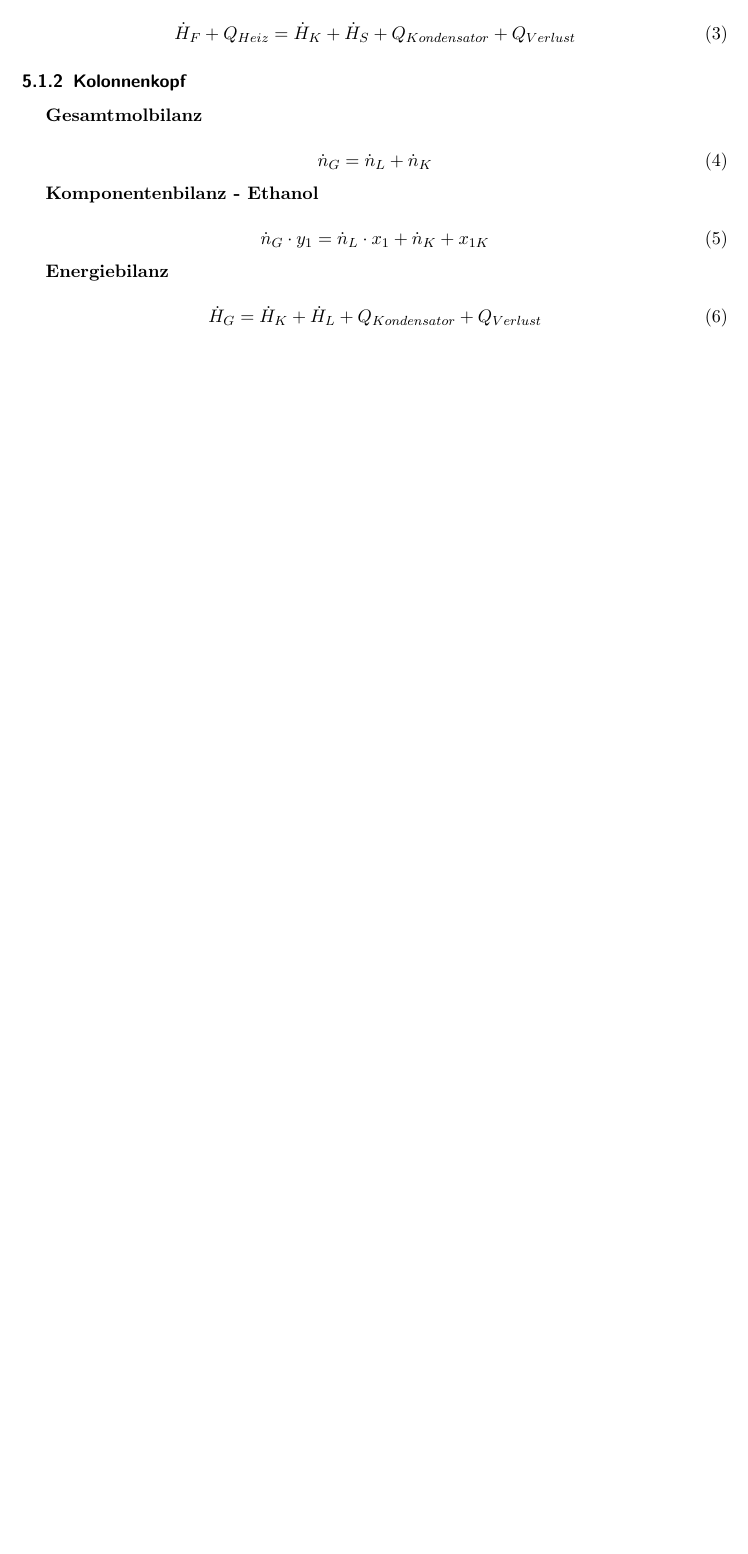
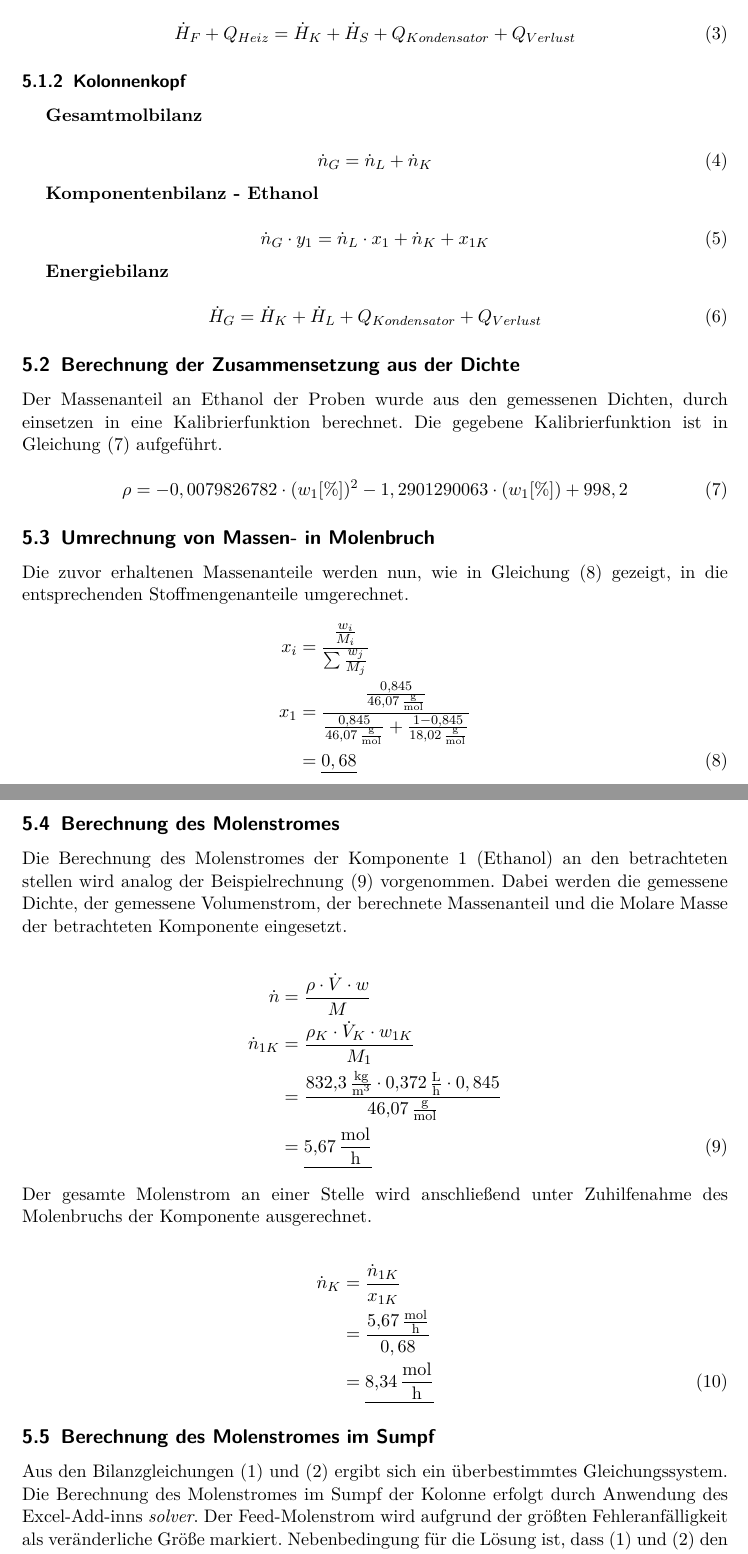
Before and after one commit to SchuttenUlf/TVT-Destillation, a LaTeX document (00_TVT-dest.tex, which reads 06_ergebnisse.tex): part of page 5 of 6 before the commit and two parts of pages 5 and 6 of 8 after it, the two joined at a grey line, cut so that both start at the same text, the shorter picture padded with empty space. Compiled offline with pdfLaTeX.

Commit message:
zwischenstand

```diff
--- a/06_ergebnisse.tex
+++ b/06_ergebnisse.tex
@@ -38,3 +38,39 @@
 \begin{equation}
 \dot{H}_G=\dot{H}_K+\dot{H}_L+Q_{Kondensator}+Q_{Verlust}
 \end{equation}
+
+\subsection{Berechnung der Zusammensetzung aus der Dichte}
+
+Der Massenanteil an Ethanol der Proben wurde aus den gemessenen Dichten, durch einsetzen in eine Kalibrierfunktion berechnet.
+Die gegebene Kalibrierfunktion ist in Gleichung \eqref{gl:massenanteilausdichte} aufgeführt.
+
+\begin{equation}\label{gl:massenanteilausdichte}
+	\rho=-0,0079826782*(w_1[\%])^2-1,2901290063*(w_1[\%])+998,2
+\end{equation}
+\subsection{Umrechnung von Massen- in Molenbruch}
+
+Die zuvor erhaltenen Massenanteile werden nun, wie in Gleichung \eqref{gl:massINmol} gezeigt, in die entsprechenden Stoffmengenanteile umgerechnet.
+\begin{flalign}\label{gl:massINmol}
+	x_i&=\frac{\frac{w_i}{M_i}}{\sum\frac{w_j}{M_j}}\\
+			x_1&=\frac{\frac{0,845}{\SI{46,07}{\gram\per\mole}}}{\frac{0,845}{\SI{46,07}{\gram\per\mole}}+\frac{1-0,845}{\SI{18,02}{\gram\per\mole}}}\\
+			&=\underline{0,68}
+\end{flalign}
+\subsection{Berechnung des Molenstromes}
+
+Die Berechnung des Molenstromes der Komponente 1 (Ethanol) an den betrachteten stellen wird analog der Beispielrechnung \eqref{gl:molenstrom} vorgenommen. Dabei werden die gemessene Dichte, der gemessene Volumenstrom, der berechnete Massenanteil und die Molare Masse der betrachteten Komponente eingesetzt.\\
+\begin{flalign}\label{gl:molenstrom}
+	\dot{n}&=\frac{\rho*\dot{V}*w}{M}\\
+\dot{n}_{1K}	&=\frac{\rho_K*\dot{V}_K*w_{1K}}{M_1}\\
+	&=\frac{\SI{832,3}{\kilogram\per\cubic\meter}*\SI{0,372}{\liter\per\hour}*0,845}{\SI{46,07}{\gram\per\mole}}\\
+	&=\underline{\SI{5,67}{\mole\per\hour}}
+\end{flalign}
+Der gesamte Molenstrom an einer Stelle wird anschließend unter Zuhilfenahme des Molenbruchs der Komponente ausgerechnet.
+
+\begin{flalign}
+	\dot{n}_K&=\frac{\dot{n}_{1K}}{x_{1K}}\\
+	&=\frac{\SI{5,67}{\mole\per\hour}}{0,68}\\
+	&=\underline{\SI{8,34}{\mole\per\hour}}
+\end{flalign}
+\subsection{Berechnung des Molenstromes im Sumpf}
+
+Aus den Bilanzgleichungen \eqref{gl:gesamtmolbilanzKOLONNE} und \eqref{gl:komponentenbilanzKOLONNE} ergibt sich ein überbestimmtes Gleichungssystem. Die Berechnung des Molenstromes im Sumpf der Kolonne erfolgt durch Anwendung des Excel-Add-inns \emph{solver}. Der Feed-Molenstrom wird aufgrund der größten Fehleranfälligkeit als veränderliche Größe markiert. Nebenbedingung für die Lösung ist, dass  \eqref{gl:gesamtmolbilanzKOLONNE} und \eqref{gl:komponentenbilanzKOLONNE} den selben wert annehmen. Für die Daten des ersten Versuches folgt ein Sumpf-Molenstrom von \SI{245,335}{\mole\per\hour}. Der Feed-Molenstrom wird durch die Anwendung von ursprünglich \SI{225,39}{\mole\per\hour} auf \SI{236,99}{\mole\per\hour} angehoben.
```
Also changed, not shown: 00_TVT-dest.pdf, data/1-5-2.pdf (deleted), img/Bilanzraum.png (added), img/Deckblatt.pdf (deleted), img/McCabe-Tiel-Destilation-TVT.png (added), img/McCabe.png (added), 06_ergebnisse.tex (51 more changed lines), 9 other files.
